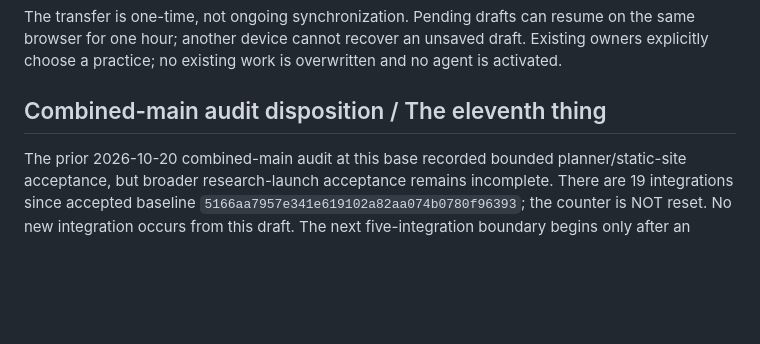
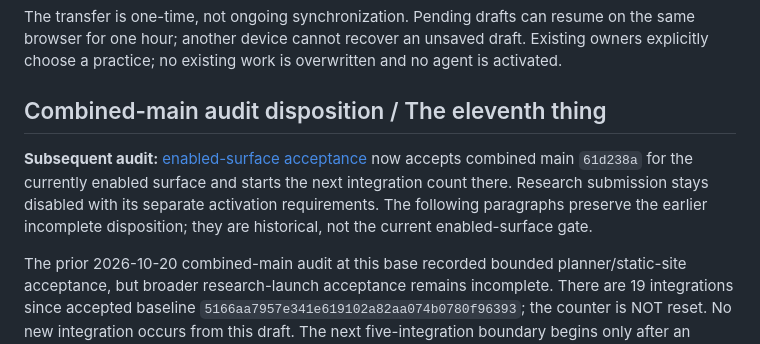
Before and after one commit to The-Marketing-Pros/practice-startup-services-site, a Markdown page: docs/reviews/practiceelf-handoff-2026-10-20.md, the part around the change. Drawn GitHub-style; blank space fills up the shorter version.

Commit message:
Record accepted enabled-surface combined audit

```diff
--- a/docs/reviews/practiceelf-handoff-2026-10-20.md
+++ b/docs/reviews/practiceelf-handoff-2026-10-20.md
@@ -30,6 +30,12 @@ The transfer is one-time, not ongoing synchronization. Pending drafts can resume
 
 ## Combined-main audit disposition / The eleventh thing
 
+**Subsequent audit:** [enabled-surface acceptance](enabled-surface-audit-2026-10-20.md)
+now accepts combined main `61d238a` for the currently enabled surface and starts
+the next integration count there. Research submission stays disabled with its
+separate activation requirements. The following paragraphs preserve the earlier
+incomplete disposition; they are historical, not the current enabled-surface gate.
+
 The prior 2026-10-20 combined-main audit at this base recorded bounded planner/static-site acceptance, but broader research-launch acceptance remains incomplete. There are 19 integrations since accepted baseline `5166aa7957e341e619102a82aa074b0780f96393`; the counter is NOT reset. No new integration occurs from this draft. The next five-integration boundary begins only after an accepted combined snapshot is recorded. Keep this feature draft pending that gate and receiver acceptance.
 
 Repeated-use risks covered in this feature: current versus stale local values, malformed companion data, repeated imports, lost acknowledgments, stale task/finance edits and migration replay. The PSS model/exports are preserved, while source/actor idempotency and native races are verified in PracticeElf. Cross-device resume and changed-source re-import are documented limitations, not silently destructive behaviors.
```
Also changed, not shown: docs/reviews/enabled-surface-audit-2026-10-20.md (added, +69 -0 lines).
